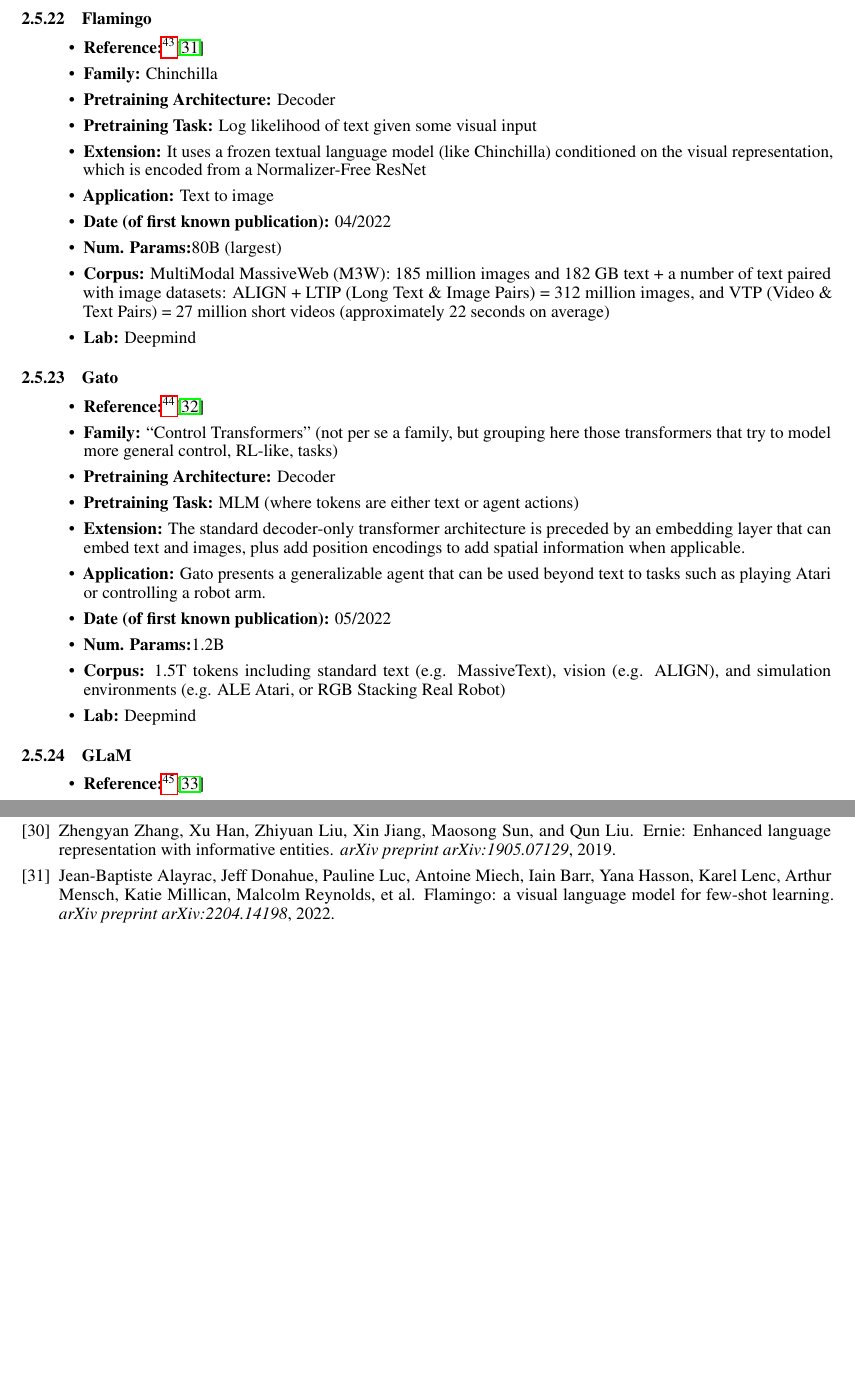
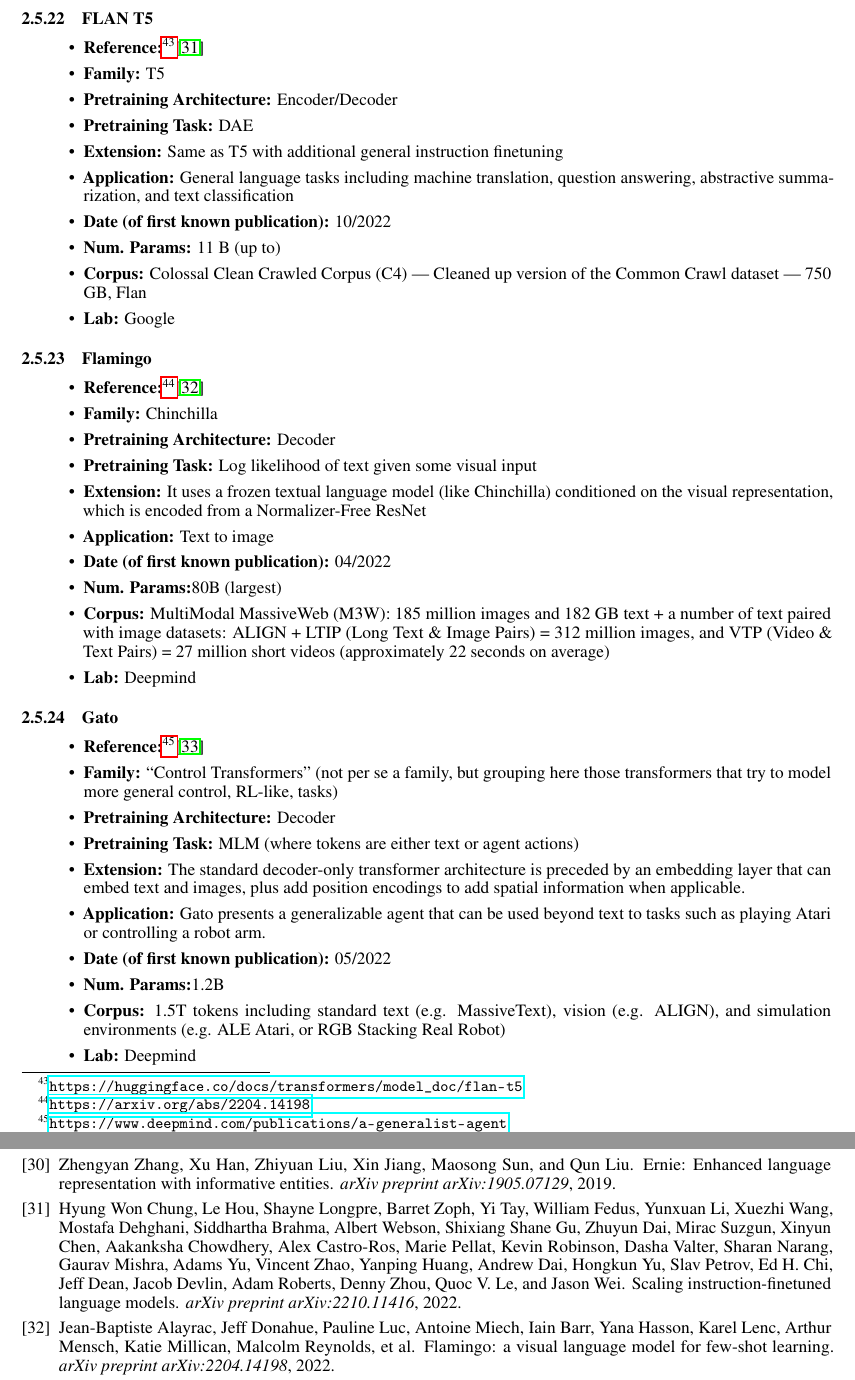
Before and after one commit to xamat/TransformerCatalog, a LaTeX paper (TransformerCatalog.tex): two parts of pages 19 and 34 of 36 before the commit and two parts of pages 19 and 35 of 36 after it, joined at a grey line, cut at the place of the change, the shorter picture padded with empty space. Compiled offline with pdfLaTeX.

Commit message:
Add flan-t5

```diff
--- a/TransformerCatalog.tex
+++ b/TransformerCatalog.tex
@@ -514,6 +514,21 @@
                 \item \textbf{Num. Params:}114M
                 \item \textbf{Corpus:} English Wikipedia + Wikidata for entitites (note that they initialize model to original BERT parameter values
                 \item \textbf{Lab:} Various Chinese institutions
+            \end{itemize}
+
+\subsubsection{FLAN T5}
+
+            \begin{itemize}
+                \item \textbf{Reference:}\footnote{\url{https://huggingface.co/docs/transformers/model_doc/flan-t5}}\cite{chung2022flan}
+                \item \textbf{Family:} T5
+                \item \textbf{Pretraining Architecture:} Encoder/Decoder
+                \item \textbf{Pretraining Task:} DAE
+                \item \textbf{Extension:} Same as T5 with additional general instruction finetuning
+                \item \textbf{Application:} General language tasks including machine translation, question answering, abstractive summarization, and text classification
+                \item \textbf{Date (of first known publication):} 10/2022
+                \item \textbf{Num. Params:} 11 B (up to)
+                \item \textbf{Corpus:} Colossal Clean Crawled Corpus (C4) — Cleaned up version of the Common Crawl dataset — 750 GB, Flan
+                \item \textbf{Lab:} Google
             \end{itemize}
 
 \subsubsection{Flamingo}
```
Also changed, not shown: references.bib (+7 -0 lines), TransformerCatalog.bbl.
